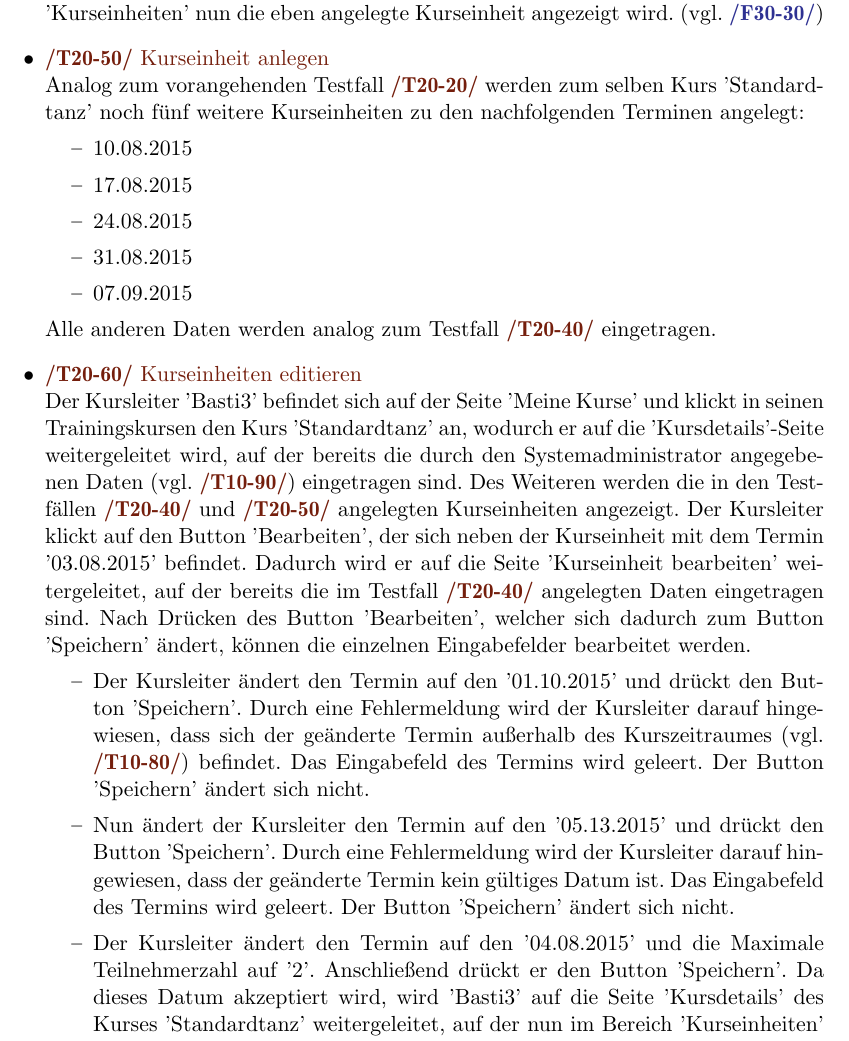
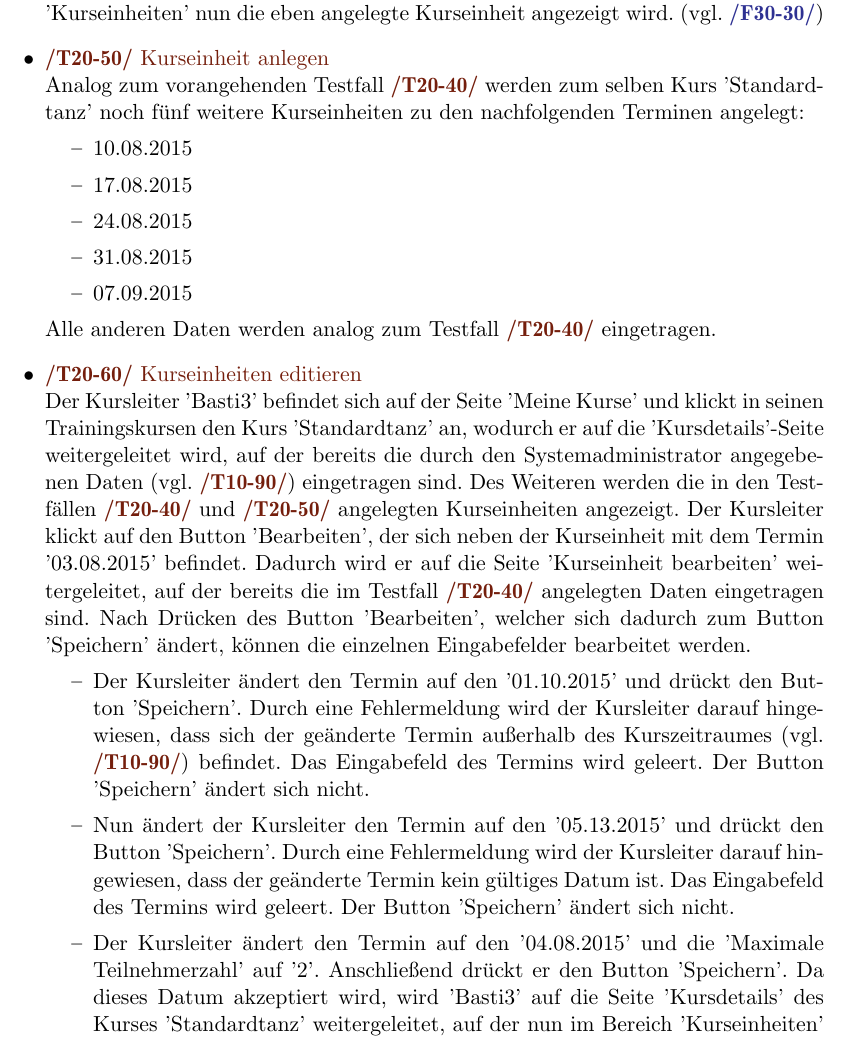
Before and after one commit to cretu90/SEP15-Team3, a LaTeX document (Documentation/1. Pflichtenheft/Pflichtenheft-SEP15.tex): part of page 41 of 54, cut so that both start at the same text. Compiled offline with pdfLaTeX.

Commit message:
Verlinkungen innerhalb der Testfälle

```diff
--- a/Documentation/1. Pflichtenheft/Pflichtenheft-SEP15.tex
+++ b/Documentation/1. Pflichtenheft/Pflichtenheft-SEP15.tex
@@ -985,7 +985,7 @@ Der Stellenwert der Qualitätskriterien begründet sich wie folgt:
 			Anschließend bestätigt der Kursleiter die Kurseinheit durch Drücken des Buttons 'Speichern', welcher sich dadurch wieder zum Button 'Bearbeiten' ändert. Der Kursleiter wird auf die Seite 'Kursdetails' weitergeleitet, auf der im Bereich 'Kurseinheiten' nun die eben angelegte Kurseinheit angezeigt wird. (vgl. \RefFuncBlue{/F30-30/})
 
 			\item \Test{Kurseinheit anlegen}
-			Analog zum vorangehenden Testfall \RefFuncBrown{/T20-20/} werden zum selben Kurs 'Standardtanz' noch fünf weitere Kurseinheiten zu den nachfolgenden Terminen angelegt:
+			Analog zum vorangehenden Testfall \RefFuncBrown{/T20-40/} werden zum selben Kurs 'Standardtanz' noch fünf weitere Kurseinheiten zu den nachfolgenden Terminen angelegt:
 			\begin{itemize}
 				\item 10.08.2015
 				\item 17.08.2015
@@ -998,11 +998,11 @@ Der Stellenwert der Qualitätskriterien begründet sich wie folgt:
 			\item \Test{Kurseinheiten editieren}
 			Der Kursleiter 'Basti3' befindet sich auf der Seite 'Meine Kurse' und klickt in seinen Trainingskursen den Kurs 'Standardtanz' an, wodurch er auf die 'Kursdetails'-Seite weitergeleitet wird, auf der bereits die durch den Systemadministrator angegebenen Daten (vgl. \RefFuncBrown{/T10-90/}) eingetragen sind. Des Weiteren werden die in den Testfällen \RefFuncBrown{/T20-40/} und \RefFuncBrown{/T20-50/} angelegten Kurseinheiten angezeigt. Der Kursleiter klickt auf den Button 'Bearbeiten', der sich neben der Kurseinheit mit dem Termin '03.08.2015' befindet. Dadurch wird er auf die Seite 'Kurseinheit bearbeiten' weitergeleitet, auf der bereits die im Testfall \RefFuncBrown{/T20-40/} angelegten Daten eingetragen sind. Nach Drücken des Button 'Bearbeiten', welcher sich dadurch zum Button 'Speichern' ändert, können die einzelnen Eingabefelder bearbeitet werden.
 			\begin{itemize}
-				\item Der Kursleiter ändert den Termin auf den '01.10.2015' und drückt den Button 'Speichern'. Durch eine Fehlermeldung wird der Kursleiter darauf hingewiesen, dass sich der geänderte Termin außerhalb des Kurszeitraumes (vgl. \RefFuncBrown{/T10-80/}) befindet. Das Eingabefeld des Termins wird geleert. Der Button 'Speichern' ändert sich nicht.
+				\item Der Kursleiter ändert den Termin auf den '01.10.2015' und drückt den Button 'Speichern'. Durch eine Fehlermeldung wird der Kursleiter darauf hingewiesen, dass sich der geänderte Termin außerhalb des Kurszeitraumes (vgl. \RefFuncBrown{/T10-90/}) befindet. Das Eingabefeld des Termins wird geleert. Der Button 'Speichern' ändert sich nicht.
 
 				\item Nun ändert der Kursleiter den Termin auf den '05.13.2015' und drückt den Button 'Speichern'. Durch eine Fehlermeldung wird der Kursleiter darauf hingewiesen, dass der geänderte Termin kein gültiges Datum ist. Das Eingabefeld des Termins wird geleert. Der Button 'Speichern' ändert sich nicht.
 
-				\item Der Kursleiter ändert den Termin auf den '04.08.2015' und die Maximale Teilnehmerzahl auf '2'. Anschließend drückt er den Button 'Speichern'. Da dieses Datum akzeptiert wird, wird 'Basti3' auf die Seite 'Kursdetails' des Kurses 'Standardtanz' weitergeleitet, auf der nun im Bereich 'Kurseinheiten' die entsprechende Einheit mit dem geänderten Termin angezeigt wird.
+				\item Der Kursleiter ändert den Termin auf den '04.08.2015' und die 'Maximale Teilnehmerzahl' auf '2'. Anschließend drückt er den Button 'Speichern'. Da dieses Datum akzeptiert wird, wird 'Basti3' auf die Seite 'Kursdetails' des Kurses 'Standardtanz' weitergeleitet, auf der nun im Bereich 'Kurseinheiten' die entsprechende Einheit mit dem geänderten Termin angezeigt wird.
 			\end{itemize}
 			(vgl. \RefFuncBlue{/F30-40/})
 
```
